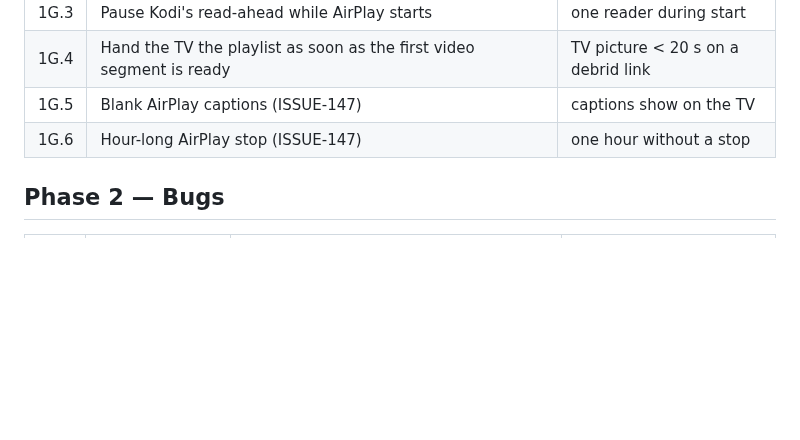
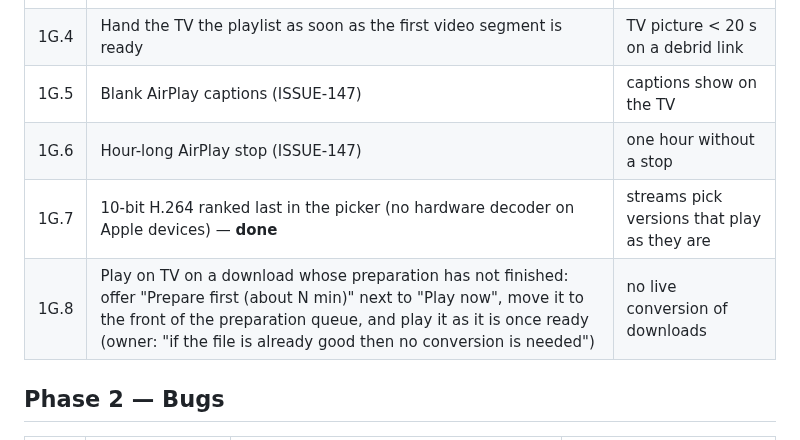
Before and after one commit to onlykappa/Kodi-Ios, a Markdown page: docs/ROADMAP-PERFORMANCE.md, the part around the change. Drawn GitHub-style; blank space fills up the shorter version.

Commit message:
Roadmap: 1G.7 done, 1G.8 prepare-first before Play on TV [skip ci]
Co-Authored-By: Claude Opus 5.5 <noreply@anthropic.com>
Claude-Session: https://claude.ai/code/session_018fd2YYLpBSJWiAokwPBzzz

```diff
--- a/docs/ROADMAP-PERFORMANCE.md
+++ b/docs/ROADMAP-PERFORMANCE.md
@@ -193,6 +193,8 @@ Evidence: ISSUE-163/165/166.
 | 1G.4 | Hand the TV the playlist as soon as the first video segment is ready | TV picture < 20 s on a debrid link |
 | 1G.5 | Blank AirPlay captions (ISSUE-147) | captions show on the TV |
 | 1G.6 | Hour-long AirPlay stop (ISSUE-147) | one hour without a stop |
+| 1G.7 | 10-bit H.264 ranked last in the picker (no hardware decoder on Apple devices) — **done** | streams pick versions that play as they are |
+| 1G.8 | Play on TV on a download whose preparation has not finished: offer "Prepare first (about N min)" next to "Play now", move it to the front of the preparation queue, and play it as it is once ready (owner: "if the file is already good then no conversion is needed") | no live conversion of downloads |
 
 ## Phase 2 — Bugs
 
```
